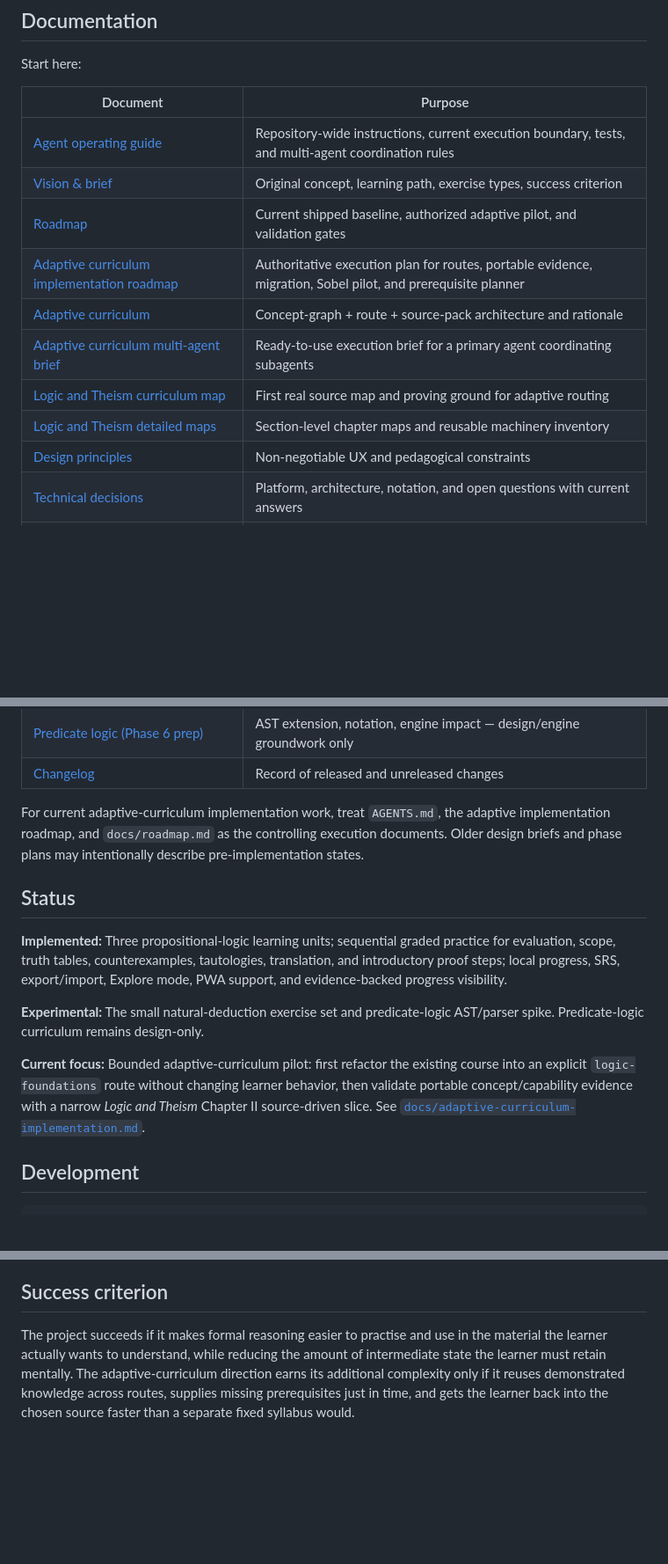
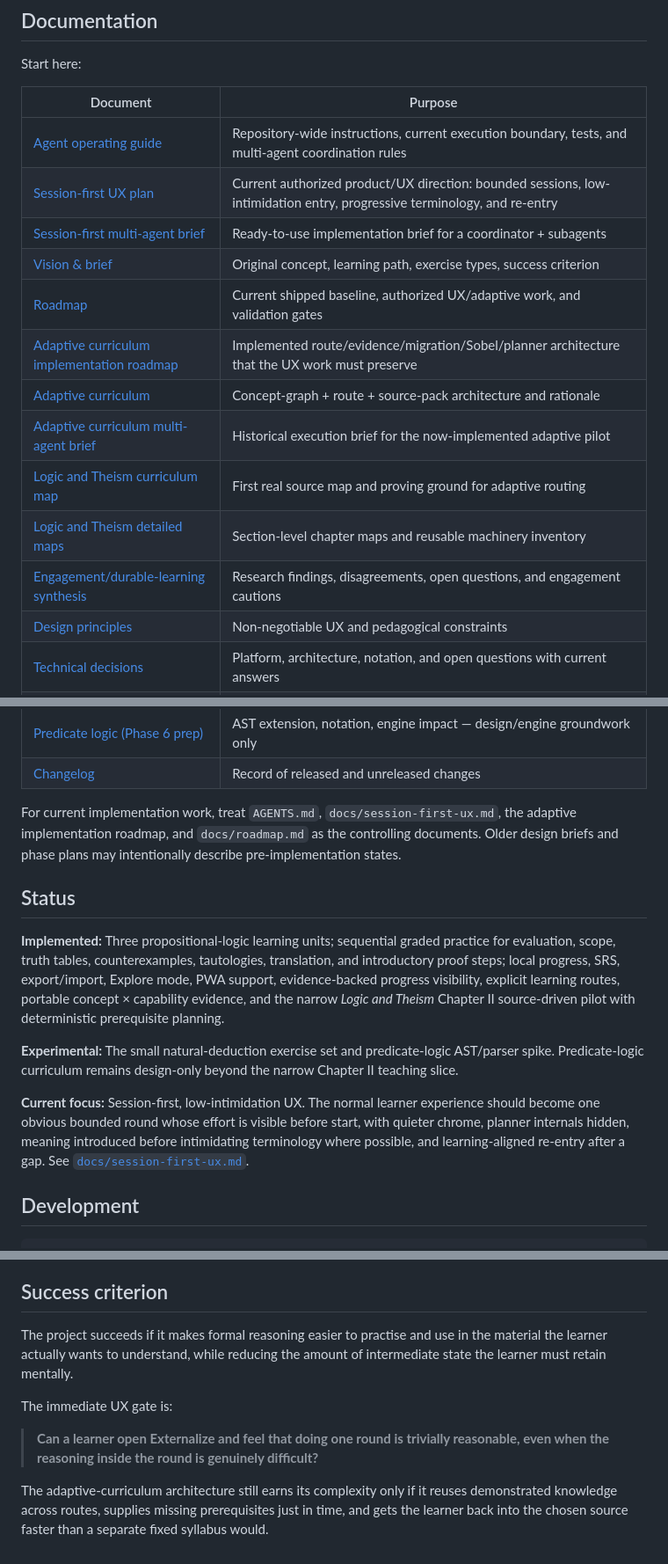
Before and after one commit to 0xVorian/externalize, a Markdown page: README.md, 3 parts joined by grey strips. Shown at 88% size. Drawn GitHub-style; blank space fills up the shorter version.

Commit message:
docs: point contributors to session-first UX work

```diff
--- a/README.md
+++ b/README.md
@@ -11,13 +11,16 @@ Start here:
 | Document | Purpose |
 |----------|---------|
 | [Agent operating guide](AGENTS.md) | Repository-wide instructions, current execution boundary, tests, and multi-agent coordination rules |
+| [Session-first UX plan](docs/session-first-ux.md) | Current authorized product/UX direction: bounded sessions, low-intimidation entry, progressive terminology, and re-entry |
+| [Session-first multi-agent brief](docs/agent-brief-session-first-ux.md) | Ready-to-use implementation brief for a coordinator + subagents |
 | [Vision & brief](docs/vision.md) | Original concept, learning path, exercise types, success criterion |
-| [Roadmap](docs/roadmap.md) | Current shipped baseline, authorized adaptive pilot, and validation gates |
-| [Adaptive curriculum implementation roadmap](docs/adaptive-curriculum-implementation.md) | Authoritative execution plan for routes, portable evidence, migration, Sobel pilot, and prerequisite planner |
+| [Roadmap](docs/roadmap.md) | Current shipped baseline, authorized UX/adaptive work, and validation gates |
+| [Adaptive curriculum implementation roadmap](docs/adaptive-curriculum-implementation.md) | Implemented route/evidence/migration/Sobel/planner architecture that the UX work must preserve |
 | [Adaptive curriculum](docs/adaptive-curriculum.md) | Concept-graph + route + source-pack architecture and rationale |
-| [Adaptive curriculum multi-agent brief](docs/agent-brief-adaptive-curriculum.md) | Ready-to-use execution brief for a primary agent coordinating subagents |
+| [Adaptive curriculum multi-agent brief](docs/agent-brief-adaptive-curriculum.md) | Historical execution brief for the now-implemented adaptive pilot |
 | [Logic and Theism curriculum map](docs/curricula/logic-and-theism.md) | First real source map and proving ground for adaptive routing |
 | [Logic and Theism detailed maps](docs/curricula/logic-and-theism/README.md) | Section-level chapter maps and reusable machinery inventory |
+| [Engagement/durable-learning synthesis](docs/research/engagement-learning/synthesis.md) | Research findings, disagreements, open questions, and engagement cautions |
 | [Design principles](docs/design-principles.md) | Non-negotiable UX and pedagogical constraints |
 | [Technical decisions](docs/decisions.md) | Platform, architecture, notation, and open questions with current answers |
 | [Content model](docs/content-model.md) | How exercises, lessons, and progress are represented as data |
@@ -30,15 +33,15 @@ Start here:
 | [Predicate logic (Phase 6 prep)](docs/predicate-logic.md) | AST extension, notation, engine impact — design/engine groundwork only |
 | [Changelog](CHANGELOG.md) | Record of released and unreleased changes |
 
-For current adaptive-curriculum implementation work, treat `AGENTS.md`, the adaptive implementation roadmap, and `docs/roadmap.md` as the controlling execution documents. Older design briefs and phase plans may intentionally describe pre-implementation states.
+For current implementation work, treat `AGENTS.md`, `docs/session-first-ux.md`, the adaptive implementation roadmap, and `docs/roadmap.md` as the controlling documents. Older design briefs and phase plans may intentionally describe pre-implementation states.
 
 ## Status
 
-**Implemented:** Three propositional-logic learning units; sequential graded practice for evaluation, scope, truth tables, counterexamples, tautologies, translation, and introductory proof steps; local progress, SRS, export/import, Explore mode, PWA support, and evidence-backed progress visibility.
+**Implemented:** Three propositional-logic learning units; sequential graded practice for evaluation, scope, truth tables, counterexamples, tautologies, translation, and introductory proof steps; local progress, SRS, export/import, Explore mode, PWA support, evidence-backed progress visibility, explicit learning routes, portable concept × capability evidence, and the narrow *Logic and Theism* Chapter II source-driven pilot with deterministic prerequisite planning.
 
-**Experimental:** The small natural-deduction exercise set and predicate-logic AST/parser spike. Predicate-logic curriculum remains design-only.
+**Experimental:** The small natural-deduction exercise set and predicate-logic AST/parser spike. Predicate-logic curriculum remains design-only beyond the narrow Chapter II teaching slice.
 
-**Current focus:** Bounded adaptive-curriculum pilot: first refactor the existing course into an explicit `logic-foundations` route without changing learner behavior, then validate portable concept/capability evidence with a narrow *Logic and Theism* Chapter II source-driven slice. See [`docs/adaptive-curriculum-implementation.md`](docs/adaptive-curriculum-implementation.md).
+**Current focus:** Session-first, low-intimidation UX. The normal learner experience should become one obvious bounded round whose effort is visible before start, with quieter chrome, planner internals hidden, meaning introduced before intimidating terminology where possible, and learning-aligned re-entry after a gap. See [`docs/session-first-ux.md`](docs/session-first-ux.md).
 
 ## Development
 
@@ -89,4 +92,10 @@ Requires HTTPS (or `localhost` during development). After install, the app opens
 
 ## Success criterion
 
-The project succeeds if it makes formal reasoning easier to practise and use in the material the learner actually wants to understand, while reducing the amount of intermediate state the learner must retain mentally. The adaptive-curriculum direction earns its additional complexity only if it reuses demonstrated knowledge across routes, supplies missing prerequisites just in time, and gets the learner back into the chosen source faster than a separate fixed syllabus would.
+The project succeeds if it makes formal reasoning easier to practise and use in the material the learner actually wants to understand, while reducing the amount of intermediate state the learner must retain mentally.
+
+The immediate UX gate is:
+
+> **Can a learner open Externalize and feel that doing one round is trivially reasonable, even when the reasoning inside the round is genuinely difficult?**
+
+The adaptive-curriculum architecture still earns its complexity only if it reuses demonstrated knowledge across routes, supplies missing prerequisites just in time, and gets the learner back into the chosen source faster than a separate fixed syllabus would.
```
